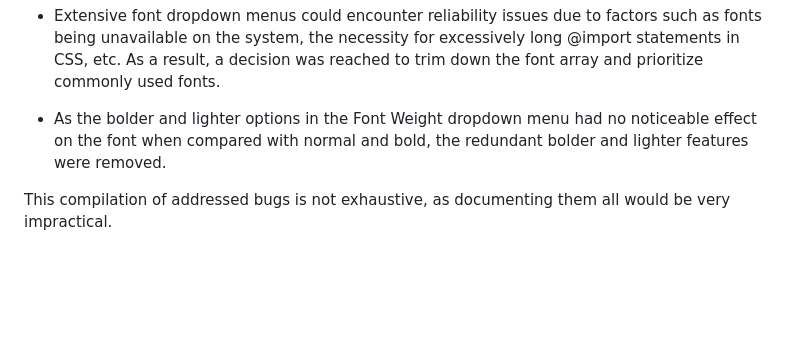
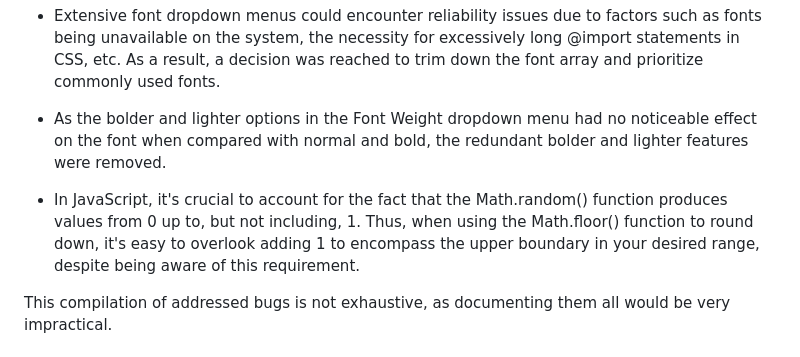
Before and after one commit to linobollansee/css-property-adjuster, a Markdown page: README.md, the part around the change. Drawn GitHub-style; blank space fills up the shorter version.

Commit message:
Randomization range bugs in README.md

```diff
--- a/README.md
+++ b/README.md
@@ -117,6 +117,12 @@ Google Lighthouse assessed this project based on its performance, accessibility,
 
 - As the bolder and lighter options in the Font Weight dropdown menu had no noticeable effect on the font when compared with normal and bold, the redundant bolder and lighter features were removed.
 
+- In JavaScript, it's crucial to account for the fact that the Math.random()
+function produces values from 0 up to, but not including, 1. Thus, when using
+the Math.floor() function to round down, it's easy to overlook adding 1 to
+encompass the upper boundary in your desired range, despite being aware of this
+requirement.
+
 This compilation of addressed bugs is not exhaustive, as documenting them all would be very impractical.
 
 ### Unfixed Bugs
```
